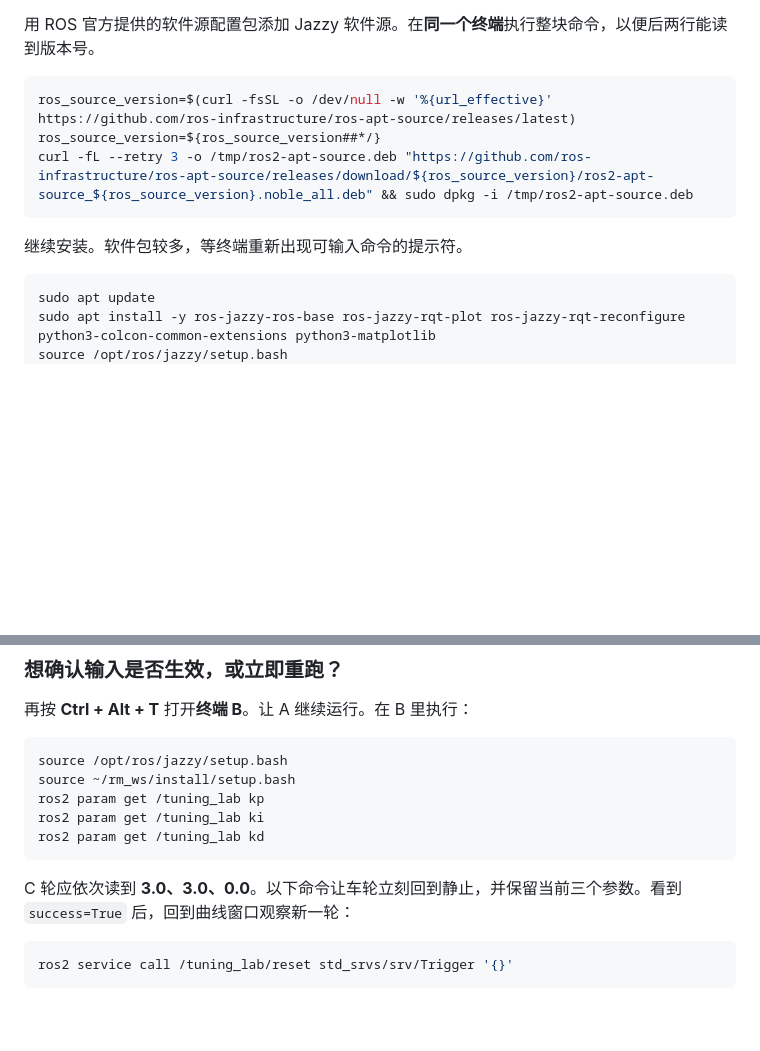
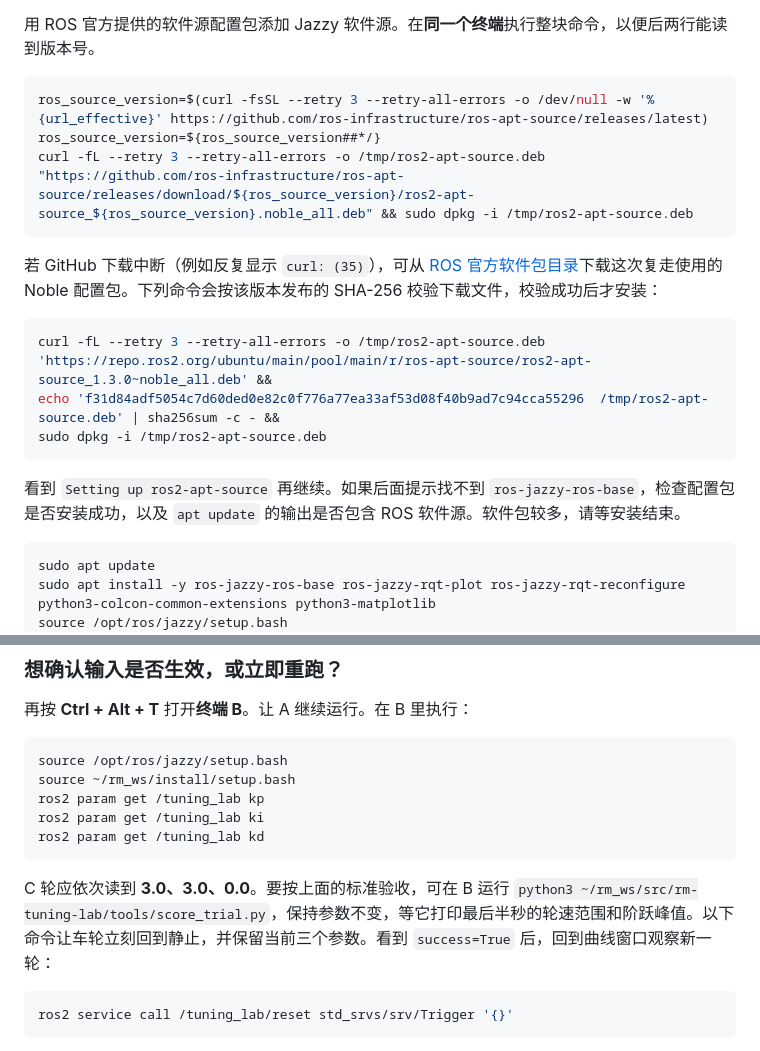
Before and after one commit to lazyerZZZ/rm-tuning-lab, a Markdown page: docs/first-wheel/README.md, 2 parts joined by grey strips. Drawn GitHub-style; blank space fills up the shorter version.

````diff
--- a/docs/first-wheel/README.md
+++ b/docs/first-wheel/README.md
@@ -38,12 +38,20 @@ locale charmap
 用 ROS 官方提供的软件源配置包添加 Jazzy 软件源。在**同一个终端**执行整块命令，以便后两行能读到版本号。
 
 ```bash
-ros_source_version=$(curl -fsSL -o /dev/null -w '%{url_effective}' https://github.com/ros-infrastructure/ros-apt-source/releases/latest)
+ros_source_version=$(curl -fsSL --retry 3 --retry-all-errors -o /dev/null -w '%{url_effective}' https://github.com/ros-infrastructure/ros-apt-source/releases/latest)
 ros_source_version=${ros_source_version##*/}
-curl -fL --retry 3 -o /tmp/ros2-apt-source.deb "https://github.com/ros-infrastructure/ros-apt-source/releases/download/${ros_source_version}/ros2-apt-source_${ros_source_version}.noble_all.deb" && sudo dpkg -i /tmp/ros2-apt-source.deb
+curl -fL --retry 3 --retry-all-errors -o /tmp/ros2-apt-source.deb "https://github.com/ros-infrastructure/ros-apt-source/releases/download/${ros_source_version}/ros2-apt-source_${ros_source_version}.noble_all.deb" && sudo dpkg -i /tmp/ros2-apt-source.deb
 ```
 
-继续安装。软件包较多，等终端重新出现可输入命令的提示符。
+若 GitHub 下载中断（例如反复显示 `curl: (35)`），可从 [ROS 官方软件包目录](https://repo.ros2.org/ubuntu/main/pool/main/r/ros-apt-source/)下载这次复走使用的 Noble 配置包。下列命令会按该版本发布的 SHA-256 校验下载文件，校验成功后才安装：
+
+```bash
+curl -fL --retry 3 --retry-all-errors -o /tmp/ros2-apt-source.deb 'https://repo.ros2.org/ubuntu/main/pool/main/r/ros-apt-source/ros2-apt-source_1.3.0~noble_all.deb' &&
+echo 'f31d84adf5054c7d60ded0e82c0f776a77ea33af53d08f40b9ad7c94cca55296  /tmp/ros2-apt-source.deb' | sha256sum -c - &&
+sudo dpkg -i /tmp/ros2-apt-source.deb
+```
+
+看到 `Setting up ros2-apt-source` 再继续。如果后面提示找不到 `ros-jazzy-ros-base`，检查配置包是否安装成功，以及 `apt update` 的输出是否包含 ROS 软件源。软件包较多，请等安装结束。
 
 ```bash
 sudo apt update
@@ -134,7 +142,7 @@ ros2 param get /tuning_lab ki
 ros2 param get /tuning_lab kd
 ```
 
-C 轮应依次读到 **3.0、3.0、0.0**。以下命令让车轮立刻回到静止，并保留当前三个参数。看到 `success=True` 后，回到曲线窗口观察新一轮：
+C 轮应依次读到 **3.0、3.0、0.0**。要按上面的标准验收，可在 B 运行 `python3 ~/rm_ws/src/rm-tuning-lab/tools/score_trial.py`，保持参数不变，等它打印最后半秒的轮速范围和阶跃峰值。以下命令让车轮立刻回到静止，并保留当前三个参数。看到 `success=True` 后，回到曲线窗口观察新一轮：
 
 ```bash
 ros2 service call /tuning_lab/reset std_srvs/srv/Trigger '{}'
````
Also changed, not shown: README.md (+90 -35 lines), docs/custom-chassis/README.md (+6 -0 lines), docs/first-wheel/route-pass.png (added), 5 other files.
